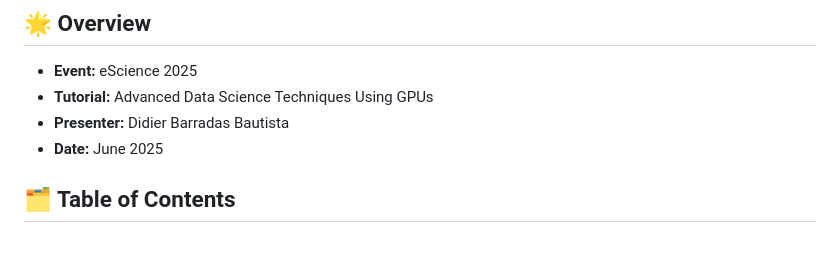
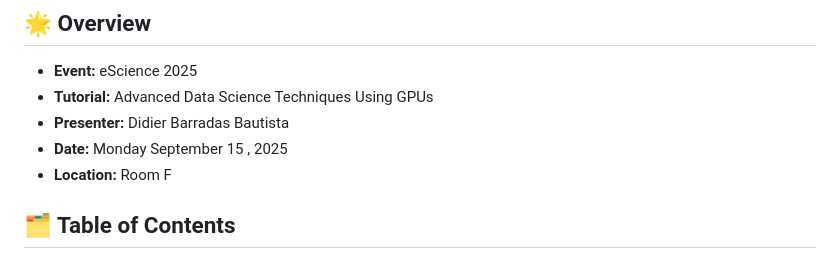
Before and after one commit to D-Barradas/escience25-tutorial, a Markdown page: index.md, the part around the change. Drawn GitHub-style.

Commit message:
Update the date and Room

```diff
--- a/index.md
+++ b/index.md
@@ -11,7 +11,9 @@ Welcome to the **eScience 2025** tutorial! Dive into the world of GPU-accelerate
 - **Event:** eScience 2025
 - **Tutorial:** Advanced Data Science Techniques Using GPUs
 - **Presenter:** Didier Barradas Bautista
-- **Date:** June 2025
+- **Date:** Monday September 15 , 2025
+- **Location:** Room F
+
 
 ## 🗂️ Table of Contents
 
```
